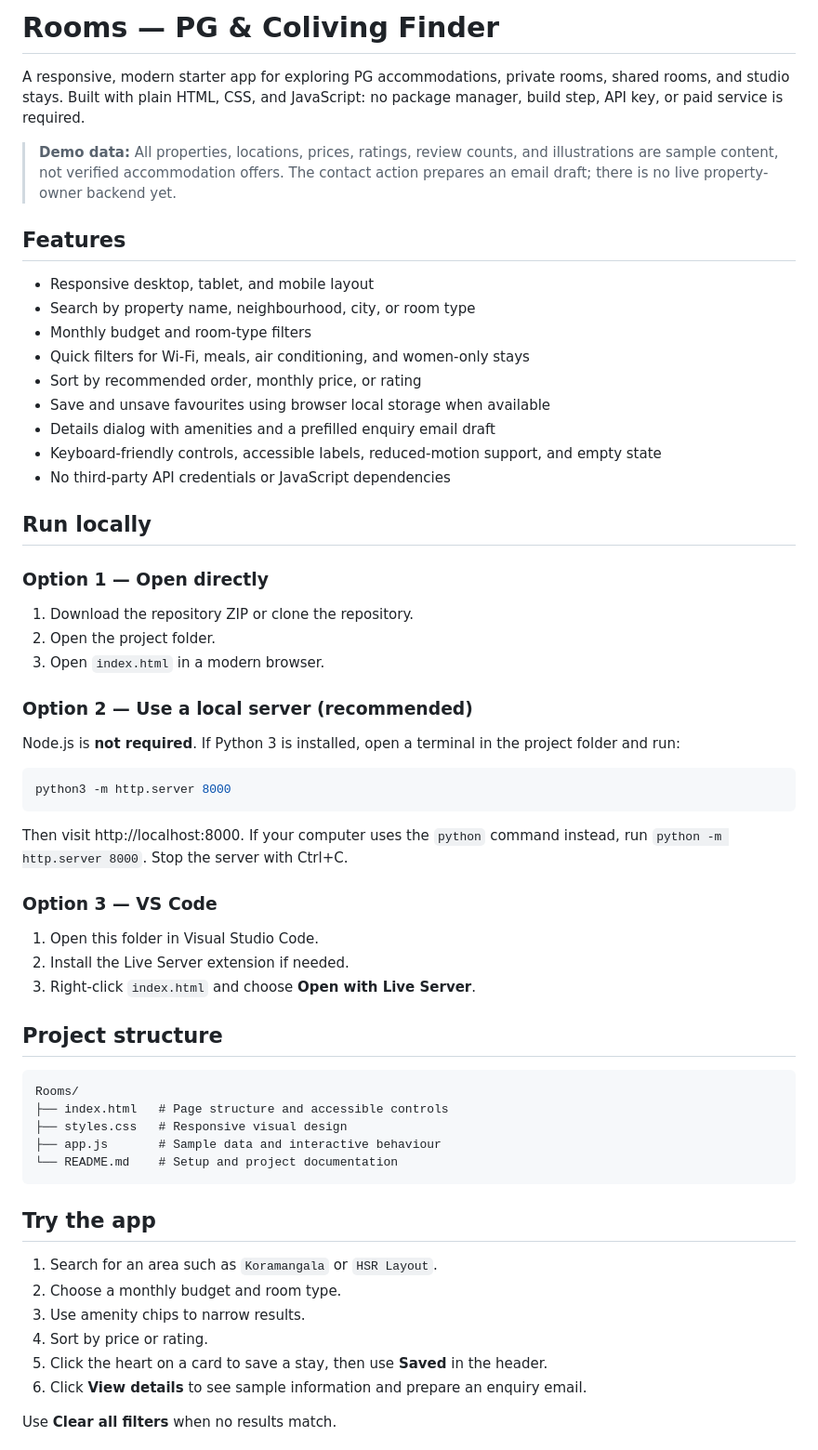
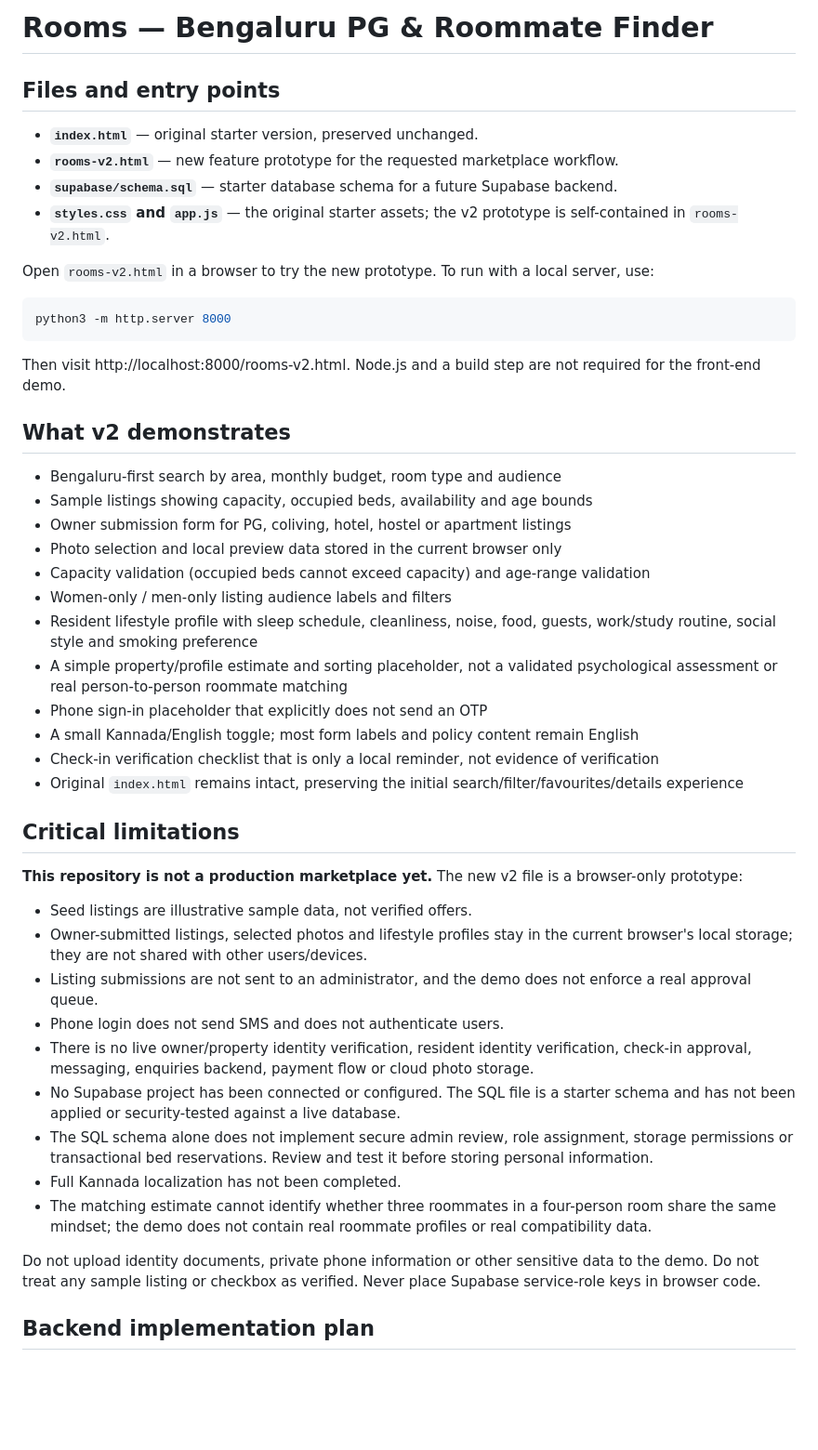
Before and after one commit to nohith/Rooms, a Markdown page: README.md, the part around one of its changes. Shown at 93% size. Drawn GitHub-style; blank space fills up the shorter version.

Commit message:
Document Rooms v2 prototype and backend limitations

````diff
--- a/README.md
+++ b/README.md
@@ -1,63 +1,50 @@
-# Rooms — PG & Coliving Finder
+# Rooms — Bengaluru PG & Roommate Finder
 
-A responsive, modern starter app for exploring PG accommodations, private rooms, shared rooms, and studio stays. Built with plain HTML, CSS, and JavaScript: no package manager, build step, API key, or paid service is required.
+## Files and entry points
 
-> **Demo data:** All properties, locations, prices, ratings, review counts, and illustrations are sample content, not verified accommodation offers. The contact action prepares an email draft; there is no live property-owner backend yet.
+- **`index.html`** — original starter version, preserved unchanged.
+- **`rooms-v2.html`** — new feature prototype for the requested marketplace workflow.
+- **`supabase/schema.sql`** — starter database schema for a future Supabase backend.
+- **`styles.css` and `app.js`** — the original starter assets; the v2 prototype is self-contained in `rooms-v2.html`.
 
-## Features
-
-- Responsive desktop, tablet, and mobile layout
-- Search by property name, neighbourhood, city, or room type
-- Monthly budget and room-type filters
-- Quick filters for Wi-Fi, meals, air conditioning, and women-only stays
-- Sort by recommended order, monthly price, or rating
-- Save and unsave favourites using browser local storage when available
-- Details dialog with amenities and a prefilled enquiry email draft
-- Keyboard-friendly controls, accessible labels, reduced-motion support, and empty state
-- No third-party API credentials or JavaScript dependencies
-
-## Run locally
-
-### Option 1 — Open directly
-
-1. Download the repository ZIP or clone the repository.
-2. Open the project folder.
-3. Open `index.html` in a modern browser.
-
-### Option 2 — Use a local server (recommended)
-
-Node.js is **not required**. If Python 3 is installed, open a terminal in the project folder and run:
+Open `rooms-v2.html` in a browser to try the new prototype. To run with a local server, use:
 
 ```bash
 python3 -m http.server 8000
 ```
 
-Then visit http://localhost:8000. If your computer uses the `python` command instead, run `python -m http.server 8000`. Stop the server with Ctrl+C.
+Then visit http://localhost:8000/rooms-v2.html. Node.js and a build step are not required for the front-end demo.
 
-### Option 3 — VS Code
+## What v2 demonstrates
 
-1. Open this folder in Visual Studio Code.
-2. Install the Live Server extension if needed.
-3. Right-click `index.html` and choose **Open with Live Server**.
+- Bengaluru-first search by area, monthly budget, room type and audience
+- Sample listings showing capacity, occupied beds, availability and age bounds
+- Owner submission form for PG, coliving, hotel, hostel or apartment listings
+- Photo selection and local preview data stored in the current browser only
+- Capacity validation (occupied beds cannot exceed capacity) and age-range validation
+- Women-only / men-only listing audience labels and filters
+- Resident lifestyle profile with sleep schedule, cleanliness, noise, food, guests, work/study routine, social style and smoking preference
+- A simple property/profile estimate and sorting placeholder, not a validated psychological assessment or real person-to-person roommate matching
+- Phone sign-in placeholder that explicitly does not send an OTP
+- A small Kannada/English toggle; most form labels and policy content remain English
+- Check-in verification checklist that is only a local reminder, not evidence of verification
+- Original `index.html` remains intact, preserving the initial search/filter/favourites/details experience
 
-## Project structure
+## Critical limitations
 
-```text
-Rooms/
-├── index.html   # Page structure and accessible controls
-├── styles.css   # Responsive visual design
-├── app.js       # Sample data and interactive behaviour
-└── README.md    # Setup and project documentation
-```
+**This repository is not a production marketplace yet.** The new v2 file is a browser-only prototype:
 
-## Try the app
+- Seed listings are illustrative sample data, not verified offers.
+- Owner-submitted listings, selected photos and lifestyle profiles stay in the current browser's local storage; they are not shared with other users/devices.
+- Listing submissions are not sent to an administrator, and the demo does not enforce a real approval queue.
+- Phone login does not send SMS and does not authenticate users.
+- There is no live owner/property identity verification, resident identity verification, check-in approval, messaging, enquiries backend, payment flow or cloud photo storage.
+- No Supabase project has been connected or configured. The SQL file is a starter schema and has not been applied or security-tested against a live database.
+- The SQL schema alone does not implement secure admin review, role assignment, storage permissions or transactional bed reservations. Review and test it before storing personal information.
+- Full Kannada localization has not been completed.
+- The matching estimate cannot identify whether three roommates in a four-person room share the same mindset; the demo does not contain real roommate profiles or real compatibility data.
 
-1. Search for an area such as `Koramangala` or `HSR Layout`.
-2. Choose a monthly budget and room type.
-3. Use amenity chips to narrow results.
-4. Sort by price or rating.
-5. Click the heart on a card to save a stay, then use **Saved** in the header.
-6. Click **View details** to see sample information and prepare an enquiry email.
+Do not upload identity documents, private phone information or other sensitive data to the demo. Do not treat any sample listing or checkbox as verified. Never place Supabase service-role keys in browser code.
 
-Use **Clear all filters** when no results match.
+## Backend implementation plan
 
````
Also changed, not shown: other parts of README.md (+12 -17 lines).
